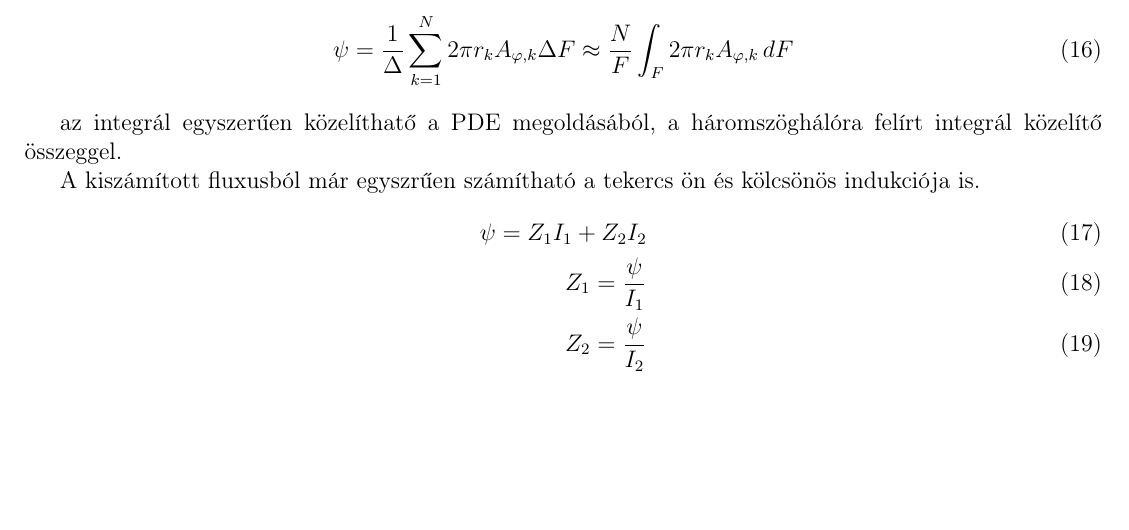
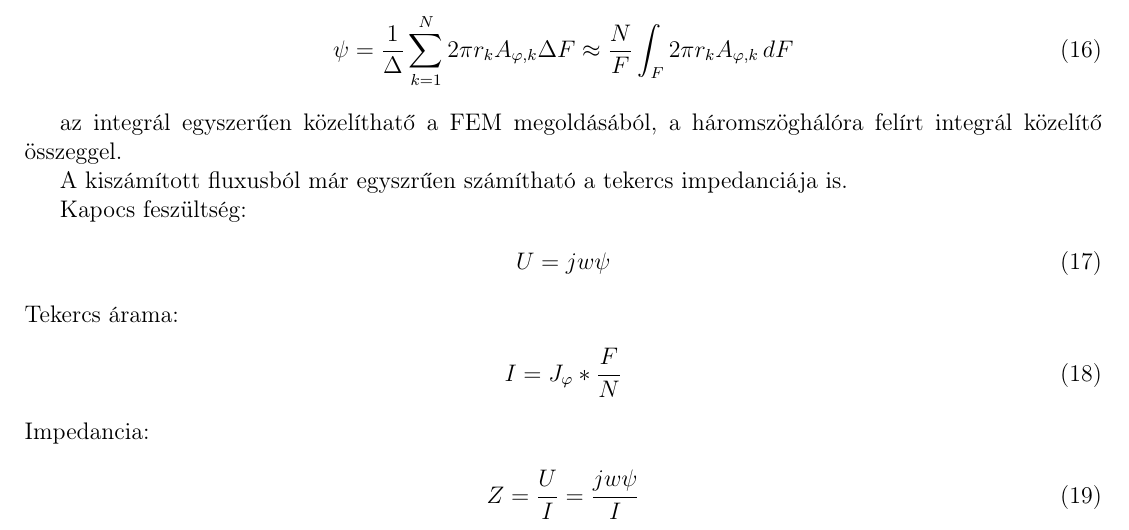
Before and after one commit to Gibigabcsusz/terekhazi_gekko, a LaTeX document (dolgozat/terekhazi_gekko.tex, which reads dolgozat/tartalom/david.tex): part of page 3 of 4, cut so that both start at the same text, the shorter picture padded with empty space. Compiled offline with pdfLaTeX.

Commit message:
Modified impedance calculation

```diff
--- a/dolgozat/tartalom/david.tex
+++ b/dolgozat/tartalom/david.tex
@@ -27,12 +27,20 @@ A tekercs homogenizálásával számítható tekercs fluxus:
     \frac{N}{F} \int_{F} 2 \pi r_k A_{\varphi,k} \,dF
 \end{align}
 
-az integrál egyszerűen közelíthatő a PDE megoldásából, a háromszöghálóra felírt
+az integrál egyszerűen közelíthatő a FEM megoldásából, a háromszöghálóra felírt
 integrál közelítő összeggel.
 
-A kiszámított fluxusból már egyszrűen számítható a tekercs ön és kölcsönös indukciója is.
+A kiszámított fluxusból már egyszrűen számítható a tekercs impedanciája is.
+
+Kapocs feszültség:
 \begin{align}
-    \psi = Z_1 I_1 + Z_2 I_2 \\
-    Z_1 = \frac{\psi}{I_1}   \\
-    Z_2 = \frac{\psi}{I_2}
+    U = jw\psi
 \end{align}
+Tekercs árama:
+\begin{align}
+    I = J_{\varphi} * \frac{F}{N}
+\end{align}
+Impedancia:
+\begin{align}
+    Z = \frac{U}{I} = \frac{jw\psi}{I}
+\end{align}
```
Also changed, not shown: dolgozat/terekhazi_gekko.pdf, 1 other file.
